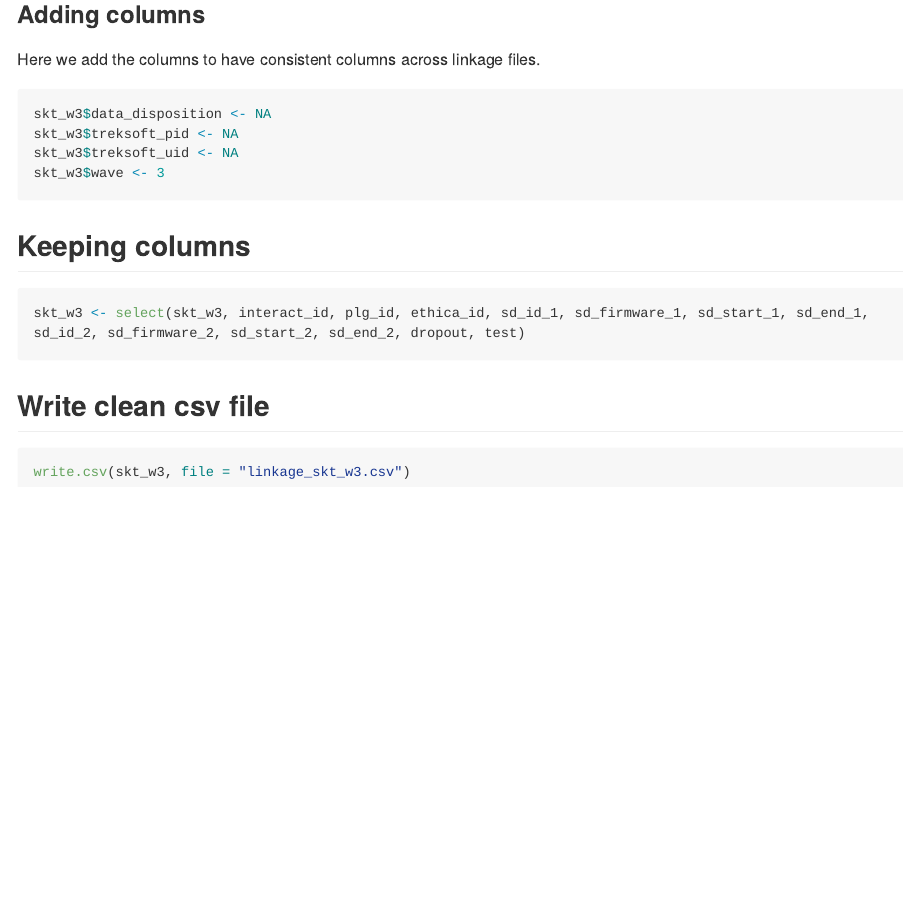
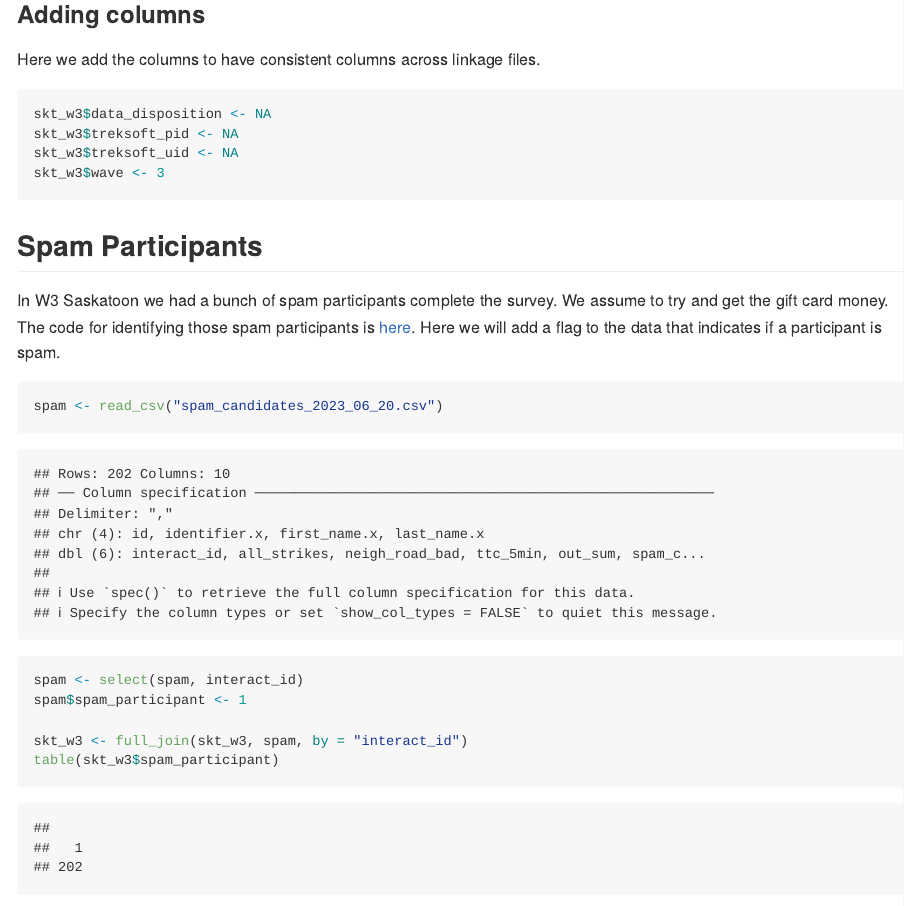
Before and after one commit to TeamINTERACT/data_pipeline, an R Markdown document (linkage/Saskatoon/wave3_saskatoon_linkage.Rmd): the page in a window 1100 px wide, from 3700 px down. The pictures show the output file linkage/Saskatoon/wave3_saskatoon_linkage.md that the author committed with the source, drawn offline in the style of GitHub; long lines of code are wrapped.

Commit message:
Update Saskatoon data with Spam participants

````diff
--- a/linkage/Saskatoon/wave3_saskatoon_linkage.Rmd
+++ b/linkage/Saskatoon/wave3_saskatoon_linkage.Rmd
@@ -107,4 +106,18 @@ skt_w3$spam_participant <- NA
 skt_w3$wave <- 3
+```
+
+## Spam Participants
+
+In W3 Saskatoon we had a bunch of spam participants complete the survey. We assume to try and get the gift card money. The code for identifying those spam participants is [here](https://github.com/TeamINTERACT/data_pipeline/blob/master/linkage/Saskatoon/w3_spam_participants.Rmd). Here we will add a flag to the data that indicates if a participant is spam.
+
+```{r}
+spam <- read_csv("spam_candidates_2023_06_20.csv")
+
+spam <- select(spam, interact_id)
+spam$spam_participant <- 1
+
+skt_w3 <- full_join(skt_w3, spam, by = "interact_id")
+table(skt_w3$spam_participant)
 ```
 
 ## Keeping columns
````
Also changed, not shown: linkage/Saskatoon/wave3_saskatoon_linkage.md, linkage/Saskatoon/wave3_saskatoon_linkage.Rmd (1 more changed lines).
